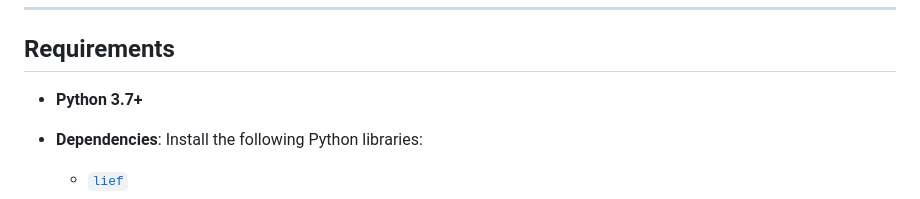
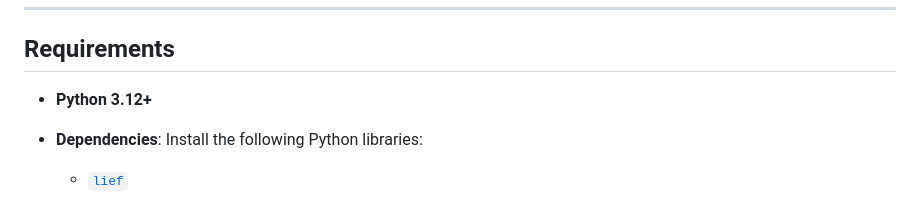
Before and after one commit to Sovexe/byond-tracy-offset-extractor, a Markdown page: README.md, the part around the change. Drawn GitHub-style.

Commit message:
tested with 3.12.8

```diff
--- a/README.md
+++ b/README.md
@@ -6,7 +6,7 @@ A Python-based tool for analyzing and extracting patterns and addresses from the
 
 ## Requirements
 
-- **Python 3.7+**
+- **Python 3.12+**
 - **Dependencies**: Install the following Python libraries:
   - [`lief`](https://github.com/lief-project/LIEF)
   - [`colorama`](https://github.com/tartley/colorama)
```
